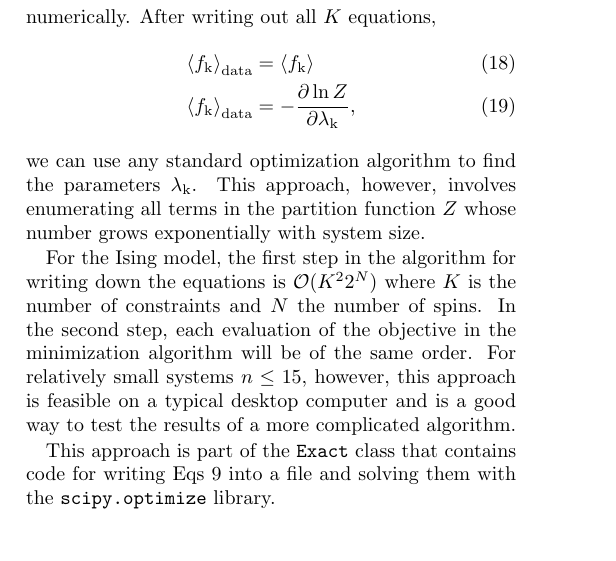
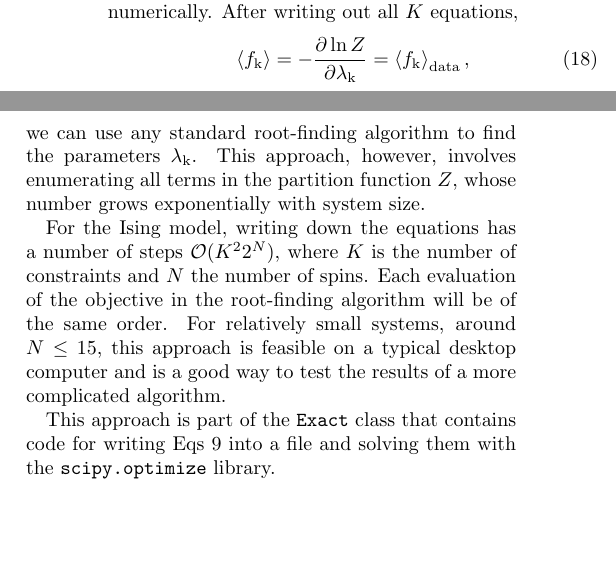
Before and after one commit to eltrompetero/coniii, a LaTeX paper (guide/guide.tex): part of one column of page 3 of 7 before the commit and two parts of the columns of page 3 of 7 after it, the two joined at a grey line, cut so that both start at the same text, the shorter picture padded with empty space. Compiled offline with pdfLaTeX.

Commit message:
edit enumeration section

```diff
--- a/guide/guide.tex
+++ b/guide/guide.tex
@@ -153,15 +153,14 @@ Despite the simplicity of the Ising model, the structure imposed by the discrete
 
 \subsection{Enumeration}
 The na\"{i}ve approach that only works for small systems is to write out the equations from Eq~\ref{eq:fk-fk} and solve them numerically. After writing out all $K$ equations,
-\begin{align}
-	\br{f_{\rm k}}_{\rm data} &= \br{f_{\rm k}}\\
-	\br{f_{\rm k}}_{\rm data} &= -\frac{\partial \ln Z}{\partial \lambda_{\rm k}},
-\end{align}
-we can use any standard optimization algorithm to find the parameters $\lambda_{\rm k}$.
-This approach, however, involves enumerating all terms in the partition function $Z$ whose number grows exponentially with system size.
+\begin{equation}
+	\br{f_{\rm k}} = -\frac{\partial \ln Z}{\partial \lambda_{\rm k}} = \br{f_{\rm k}}_{\rm data} \\,
+\end{equation}
+we can use any standard root-finding algorithm to find the parameters $\lambda_{\rm k}$.
+This approach, however, involves enumerating all terms in the partition function $Z$, whose number grows exponentially with system size.
 %[Simple example with logical gates?]
 
-For the Ising model, the first step in the algorithm for writing down the equations is $\mathcal{O}(K^2 2^{N})$ where $K$ is the number of constraints and $N$ the number of spins. In the second step, each evaluation of the objective in the minimization algorithm will be of the same order. For relatively small systems $n\leq15$, however, this approach is feasible on a typical desktop computer and is a good way to test the results of a more complicated algorithm.
+For the Ising model, writing down the equations has a number of steps $\mathcal{O}(K^2 2^{N})$, where $K$ is the number of constraints and $N$ the number of spins.  Each evaluation of the objective in the root-finding algorithm will be of the same order. For relatively small systems, around $N\leq15$, this approach is feasible on a typical desktop computer and is a good way to test the results of a more complicated algorithm.
 
 This approach is part of the {\tt Exact} class that contains code for writing Eqs~\ref{eq:fk-fk} into a file and solving them with the {\tt scipy.optimize} library.
 
```
